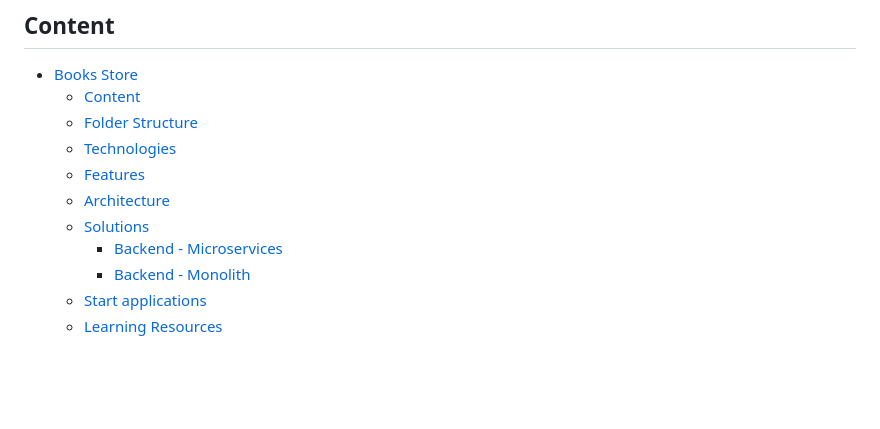
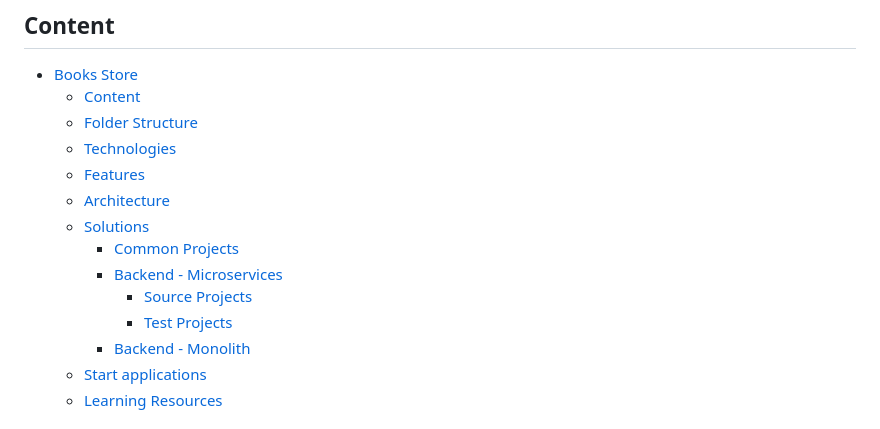
Before and after one commit to stephanel/daily-bytes, a Markdown page: system-design/books-store/README.md, the part around the change printed below. Drawn GitHub-style; blank space fills up the shorter version.

```diff
--- a/system-design/books-store/README.md
+++ b/system-design/books-store/README.md
@@ -11,7 +11,10 @@ Personal project to put new technologies or models into practice.
   - [Features](#features)
   - [Architecture](#architecture)
   - [Solutions](#solutions)
+    - [Common Projects](#common-projects)
     - [Backend - Microservices](#backend---microservices)
+      - [Source Projects](#source-projects)
+      - [Test Projects](#test-projects)
     - [Backend - Monolith](#backend---monolith)
   - [Start applications](#start-applications)
   - [Learning Resources](#learning-resources)
```
Also changed, not shown: other parts of system-design/books-store/README.md (+41 -18 lines).
